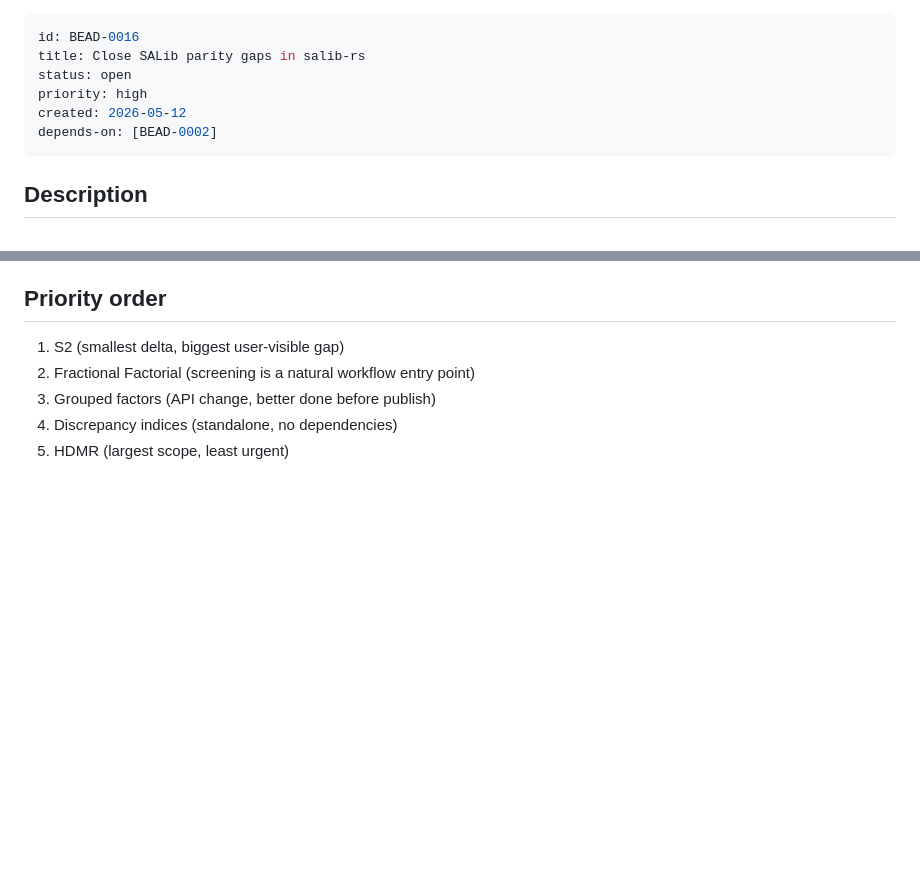
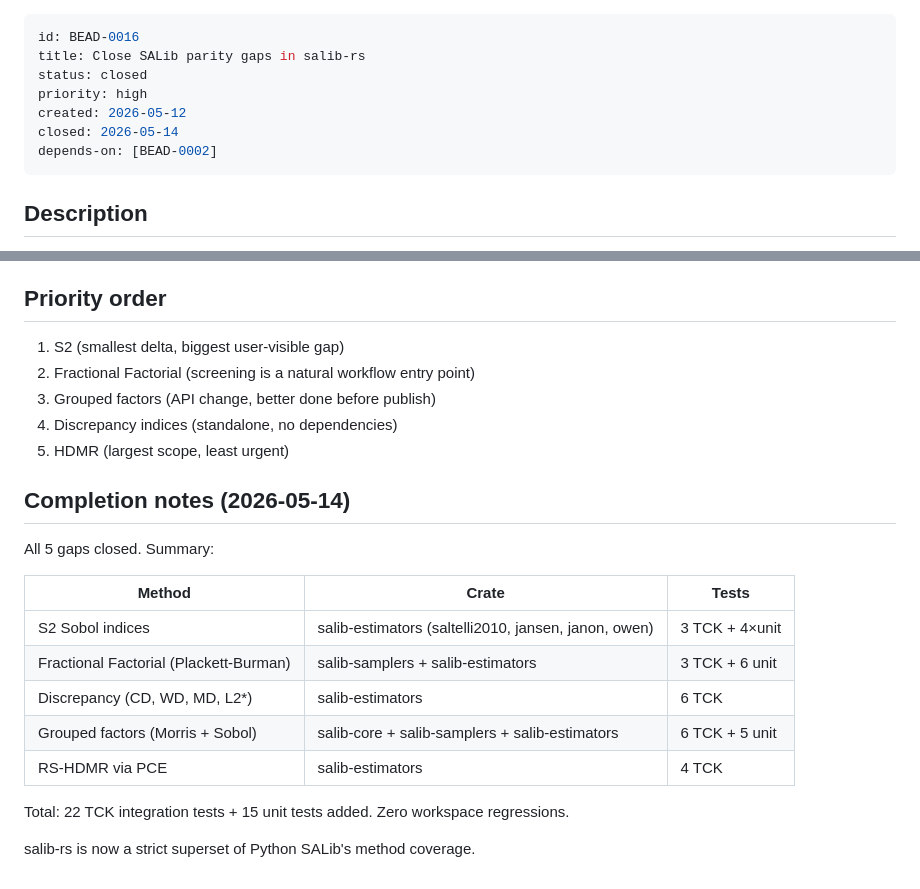
Before and after one commit to antimemeai/mojave, a Markdown page: .context/beads/BEAD-0016-salib-rs-parity-gaps.md, 2 parts joined by grey strips. Rendered like a GitHub page; blank space fills up the shorter version.

Commit message:
chore: close BEAD-0016 — all 5 SALib parity gaps closed
S2 Sobol, Fractional Factorial, Discrepancy, Grouped Factors, HDMR.
salib-rs is now a strict superset of Python SALib method coverage.

Co-Authored-By: Claude Opus 4.6 <noreply@anthropic.com>

```diff
--- a/.context/beads/BEAD-0016-salib-rs-parity-gaps.md
+++ b/.context/beads/BEAD-0016-salib-rs-parity-gaps.md
@@ -1,9 +1,10 @@
 ---
 id: BEAD-0016
 title: Close SALib parity gaps in salib-rs
-status: open
+status: closed
 priority: high
 created: 2026-05-12
+closed: 2026-05-14
 depends-on: [BEAD-0002]
 ---
 
@@ -72,3 +73,19 @@ For context, salib-rs is already ahead in: PCE (full + sparse LARS), active subs
 3. Grouped factors (API change, better done before publish)
 4. Discrepancy indices (standalone, no dependencies)
 5. HDMR (largest scope, least urgent)
+
+## Completion notes (2026-05-14)
+
+All 5 gaps closed. Summary:
+
+| Method | Crate | Tests |
+|--------|-------|-------|
+| S2 Sobol indices | salib-estimators (saltelli2010, jansen, janon, owen) | 3 TCK + 4×unit |
+| Fractional Factorial (Plackett-Burman) | salib-samplers + salib-estimators | 3 TCK + 6 unit |
+| Discrepancy (CD, WD, MD, L2*) | salib-estimators | 6 TCK |
+| Grouped factors (Morris + Sobol) | salib-core + salib-samplers + salib-estimators | 6 TCK + 5 unit |
+| RS-HDMR via PCE | salib-estimators | 4 TCK |
+
+Total: 22 TCK integration tests + 15 unit tests added. Zero workspace regressions.
+
+salib-rs is now a strict superset of Python SALib's method coverage.
```
